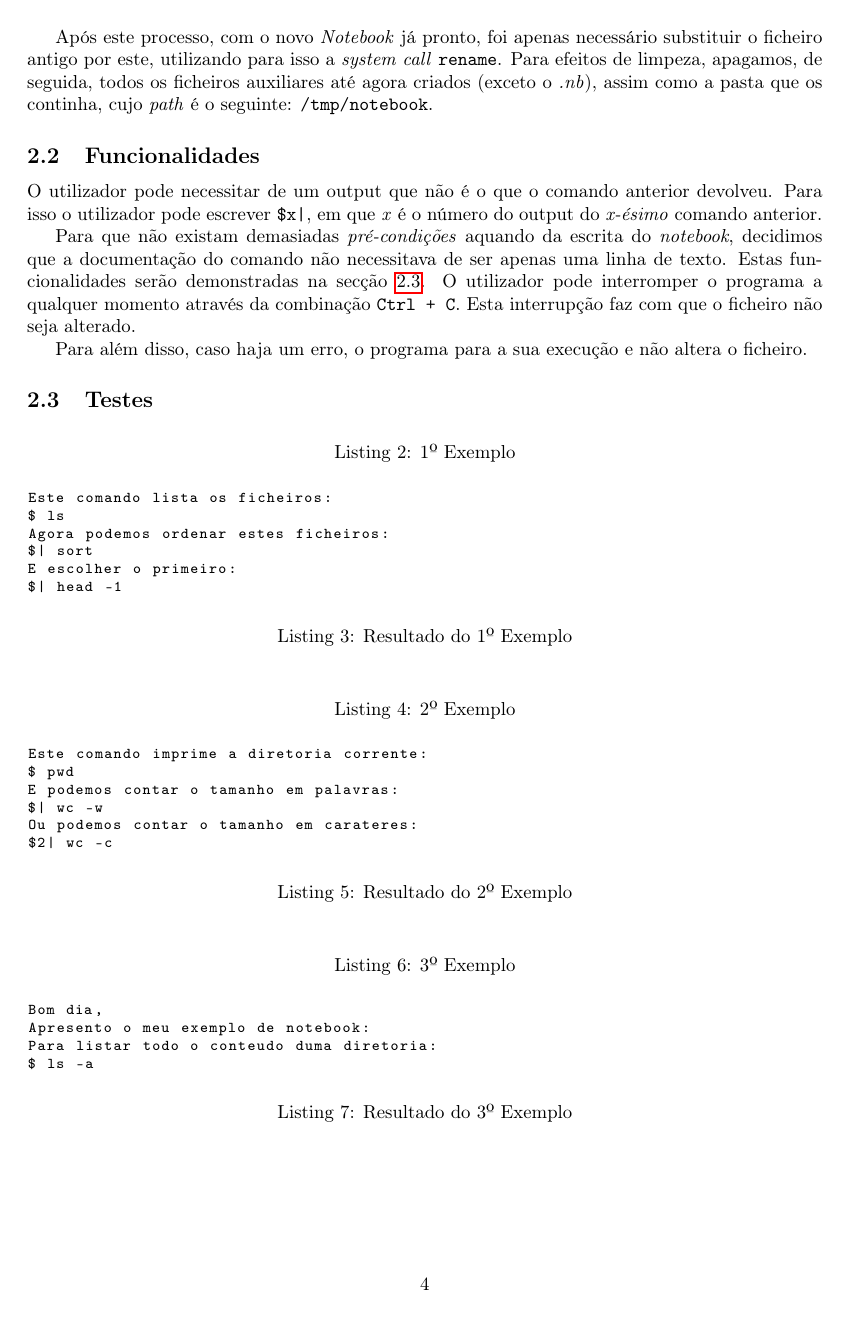
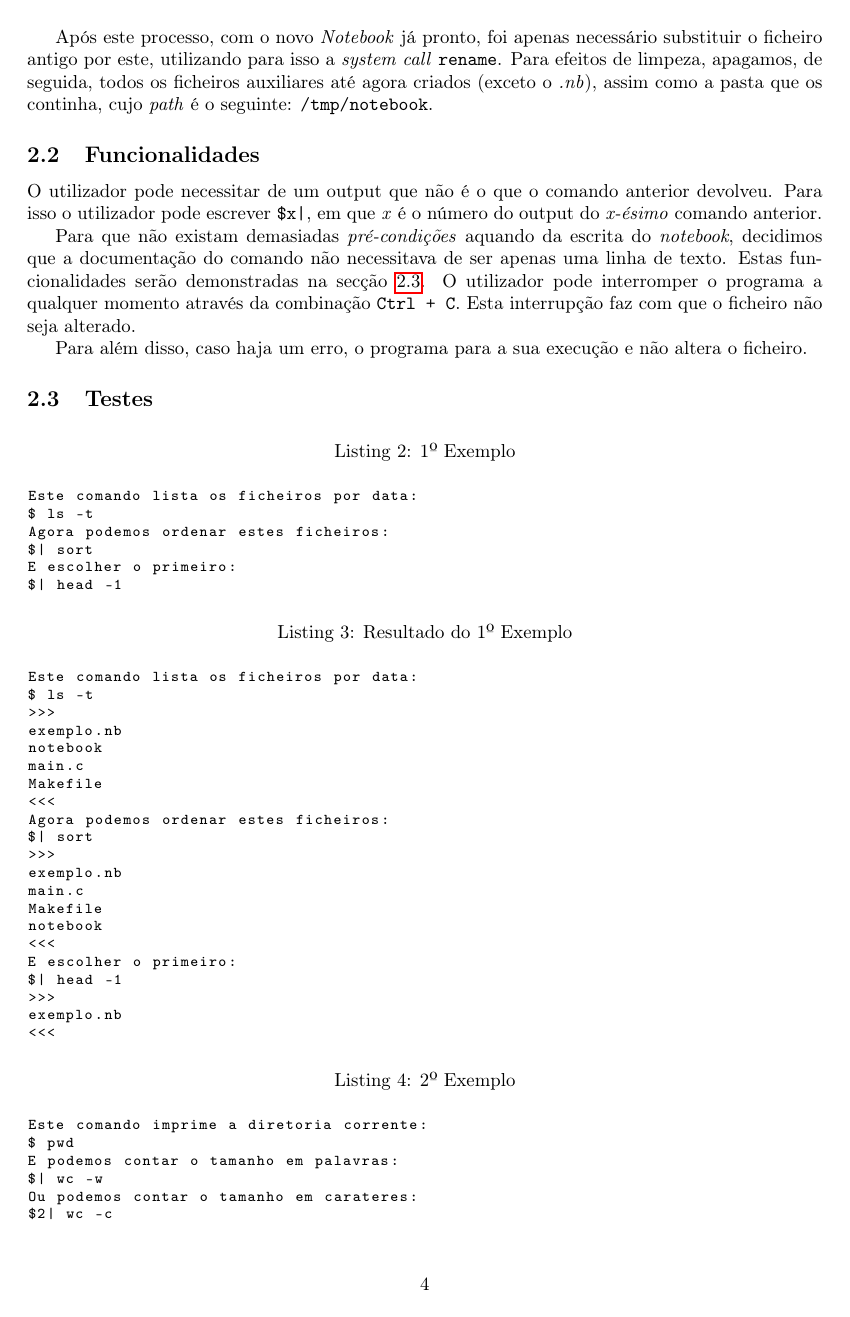
Before and after one commit to pferreira101/.nbParser, a LaTeX document (tex/Relatorio.tex): page 4 of 5. Compiled offline with pdfLaTeX.

Commit message:
Relatorio

```diff
--- a/tex/Relatorio.tex
+++ b/tex/Relatorio.tex
@@ -138,8 +142,8 @@ Para além disso, caso haja um erro, o programa para a sua execução e não alt
 
 %% Exemplo 1
 \begin{lstlisting}[caption=1º Exemplo]
-Este comando lista os ficheiros:
-$ ls
+Este comando lista os ficheiros por data:
+$ ls -t
 Agora podemos ordenar estes ficheiros:
 $| sort
 E escolher o primeiro:
@@ -148,7 +152,27 @@ $| head -1
 
 %% Resultado 1
 \begin{lstlisting}[caption=Resultado do 1º Exemplo]
-
+Este comando lista os ficheiros por data:
+$ ls -t
+>>>
+exemplo.nb
+notebook
+main.c
+Makefile
+<<<
+Agora podemos ordenar estes ficheiros:
+$| sort
+>>>
+exemplo.nb
+main.c
+Makefile
+notebook
+<<<
+E escolher o primeiro:
+$| head -1
+>>>
+exemplo.nb
+<<<
 \end{lstlisting}
 
 
```
Also changed, not shown: tex/Relatorio.tex (39 more changed lines).
